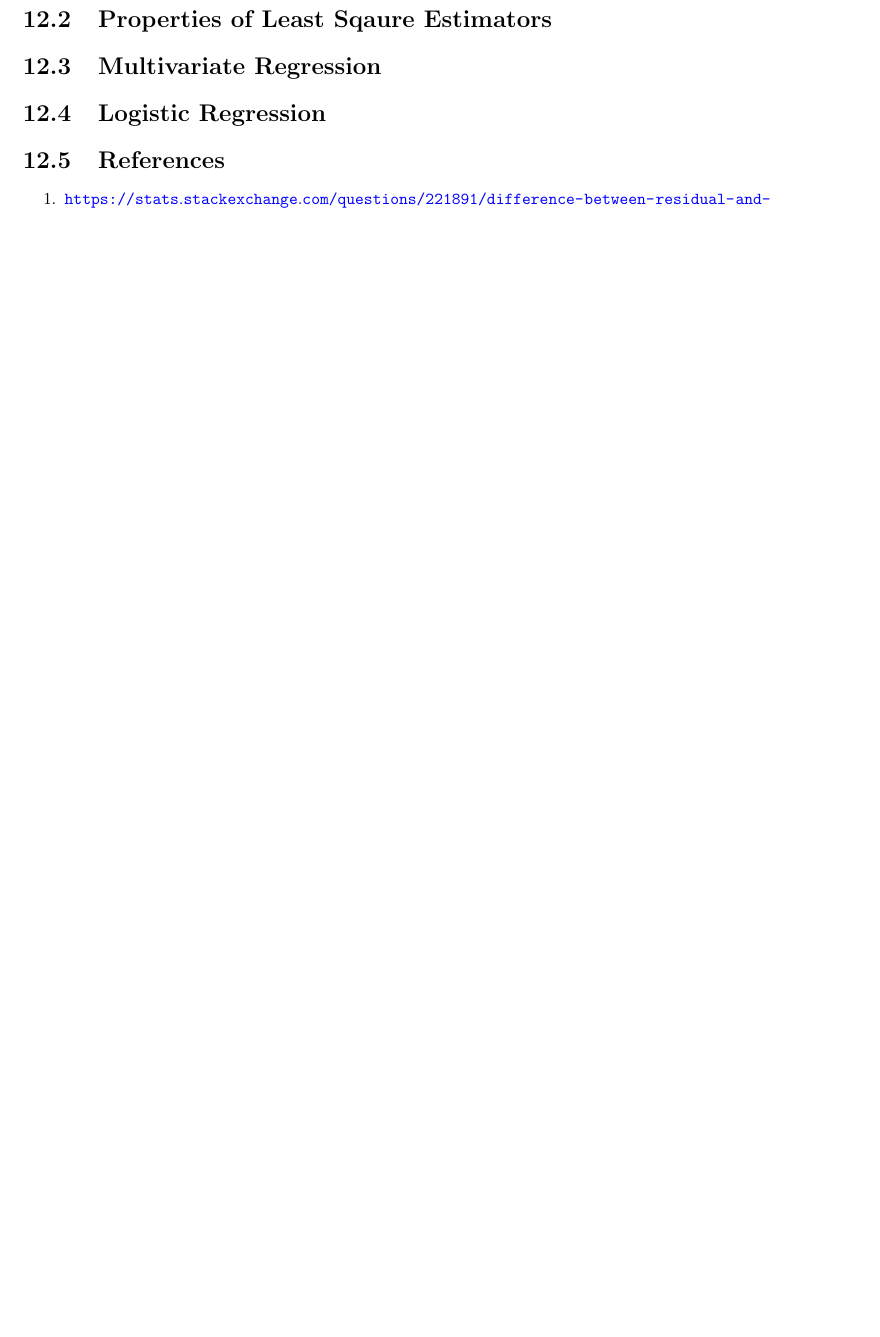
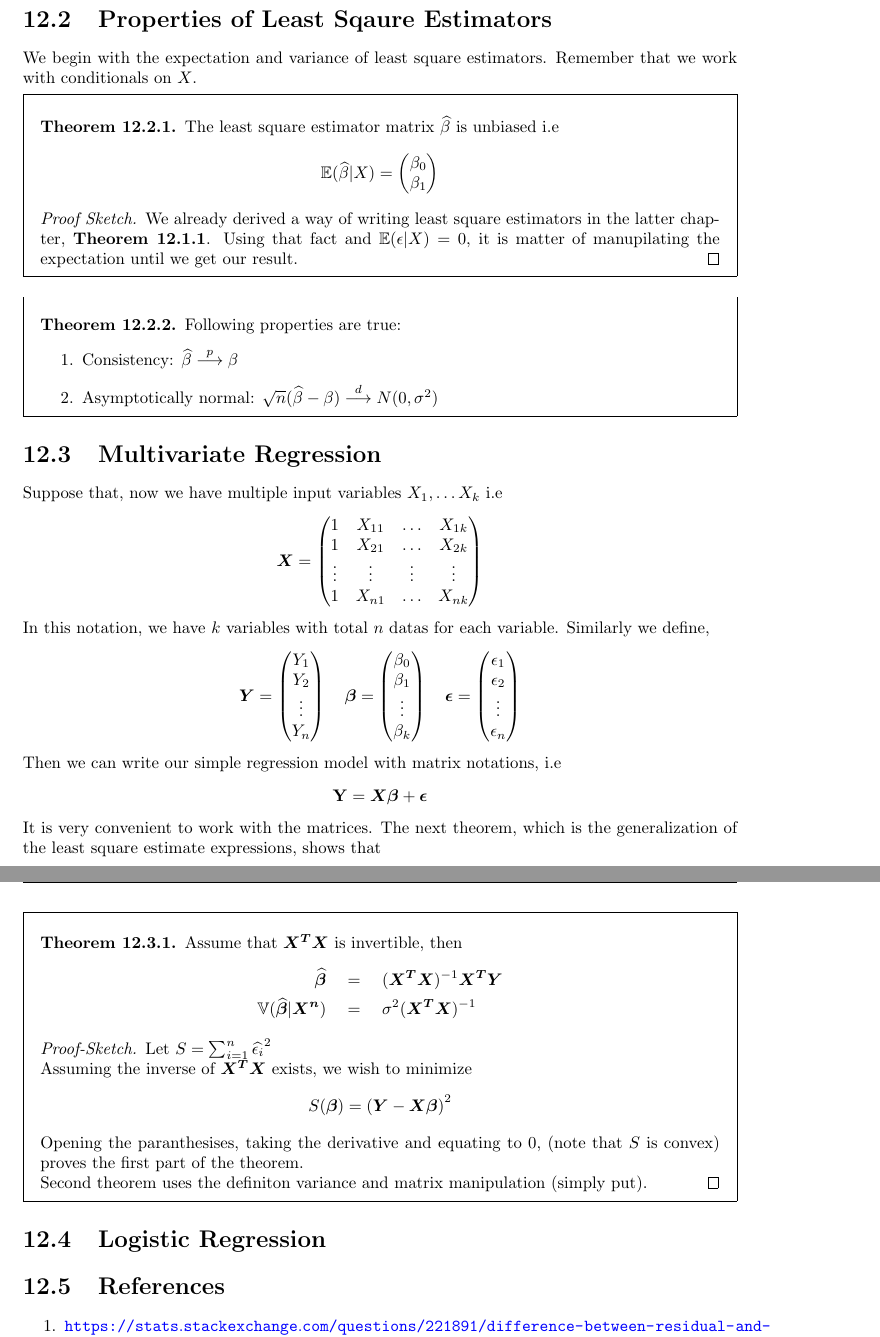
Before and after one commit to JosephMehdiyev/Statistics-and-Probability-with-Code-Applications, a LaTeX thesis (main.tex, which reads chapters/statisticalmodels/linear-regression.tex): part of page 47 of 47 before the commit and two parts of pages 47 and 48 of 48 after it, the two joined at a grey line, cut so that both start at the same text, the shorter picture padded with empty space. Compiled offline with pdfLaTeX.

Commit message:
linear regression more

```diff
--- a/chapters/statisticalmodels/linear-regression.tex
+++ b/chapters/statisticalmodels/linear-regression.tex
@@ -31,10 +37,82 @@ We can derive an expression for least square estimates. In later chapters, we wi
 \end{theorem}
 \end{definition}
 \section{Properties of  Least Sqaure Estimators}
+We begin with the expectation and variance of least square estimators. Remember that we work with conditionals on $X$.
+\begin{theorem}
+    The least square estimator matrix $\widehat{\beta}$ is unbiased i.e
+    \[\E(\widehat{\beta} | X) =
+    \begin{pmatrix}
+        \beta_0\\
+        \beta_1
+    \end{pmatrix}\]
+    \begin{proof}[Proof Sketch]
+        We already derived a way of writing least square estimators in the latter chapter, \textbf{Theorem 12.1.1}. Using that fact and $\E(\epsilon | X) = 0$, it is matter of manupilating the expectation until we get our result.
+    \end{proof}
+\end{theorem}
+\begin{theorem}
+    Following properties are true:
+    \begin{enumerate}
+        \item Consistency: $\widehat{\beta} \stackrel{p}{\longrightarrow} \beta$
+        \item Asymptotically normal: $\sqrt{n}(\widehat{\beta} - \beta) \stackrel{d}{\longrightarrow} N(0, \sigma^2)$
+    \end{enumerate}
+\end{theorem}
 \section{Multivariate Regression}
+Suppose that, now we have multiple input variables $X_1, \ldots X_k$ i.e
+\[\boldsymbol{X} =
+    \begin{pmatrix}
+        1 &X_{11} &\ldots &X_{1k} \\
+        1 &X_{21} &\ldots &X_{2k} \\
+        \vdots &\vdots &\vdots &\vdots \\
+        1 &X_{n1} &\ldots &X_{nk}
+    \end{pmatrix}\]
+    In this notation, we have $k$ variables with total $n$ datas for each variable. Similarly we define,
+    \[
+        \boldsymbol{Y} =
+        \begin{pmatrix}
+            Y_1 \\
+            Y_2 \\
+            \vdots \\
+            Y_n
+        \end{pmatrix}
+        \quad
+        \boldsymbol{\beta} =
+        \begin{pmatrix}
+            \beta_0 \\
+            \beta_1 \\
+            \vdots \\
+            \beta_k
+        \end{pmatrix}
+        \quad
+        \boldsymbol{\epsilon} =
+        \begin{pmatrix}
+            \epsilon_1 \\
+            \epsilon_2 \\
+            \vdots \\
+            \epsilon_n
+        \end{pmatrix}
+    \]
+    Then we can write our simple regression model with matrix notations, i.e
+    \[\mathbf{Y} = \boldsymbol{ X\beta} + \boldsymbol{\epsilon} \]
+    It is very convenient to work with the matrices. The next theorem, which is the generalization of the least square estimate expressions, shows that
+    \begin{theorem}
+        Assume that $\boldsymbol{X^TX}$ is invertible, then
+        \begin{align*}
+            \boldsymbol{\widehat{\beta}} \quad &  = \quad (\boldsymbol{X^TX})^{-1}\boldsymbol{X^TY} \\
+            \V(\boldsymbol{\widehat{\beta}} | \boldsymbol{X^n}) \quad &  = \quad \sigma^2(\boldsymbol{X^TX})^{-1}
+        \end{align*}
+        \begin{proof}[Proof-Sketch]
+            Let $S = \sum_{i=1}^n \widehat{\epsilon_i}^2$ \\
+            Assuming the inverse of $\boldsymbol{X^TX}$ exists, we wish to minimize
+            \[ S( \boldsymbol{\beta}) = \left( \boldsymbol{Y} - \boldsymbol{X\beta} \right)^2\]
+            Opening the paranthesises, taking the derivative and equating to $0$, (note that $S$ is convex) proves the first part of the theorem. \\
+            Second theorem uses the definiton variance and matrix manipulation (simply put).
+        \end{proof}
+    \end{theorem}
 \section{Logistic Regression}
 \section{References}
 \begin{enumerate}
     \item \url{https://stats.stackexchange.com/questions/221891/difference-between-residual-and-disturbance-epsilon}
-    \item \url{https://stats.stackexchange.com/questions/46151/how-to-derive-the-least-square-estimator-for-multiple-linear-regression}
+    \item \url{https://stats.stackexchange.com/questions/46151/how-to-derive-the-least-square-estimator-for-multiple-linear-regression}a
+    \item \url{https://igpphome.ucsd.edu/~cathy/Classes/SIO223A/sio223a.chap7.pdf}
+    \item \url{https://en.wikipedia.org/wiki/Proofs_involving_ordinary_least_squares#Unbiasedness_and_variance_of_%7F'%22%60UNIQ--postMath-00000037-QINU%60%22'%7F}
 \end{enumerate}
```
Also changed, not shown: main.pdf, chapters/statisticalmodels/linear-regression.tex (8 more changed lines).
